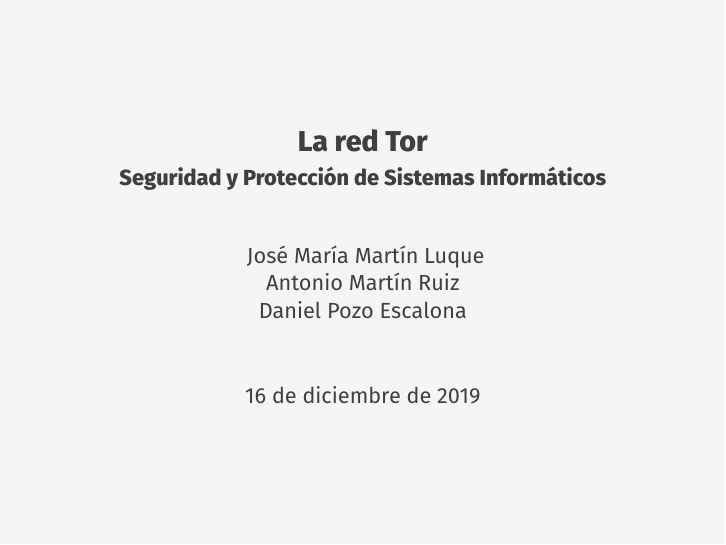
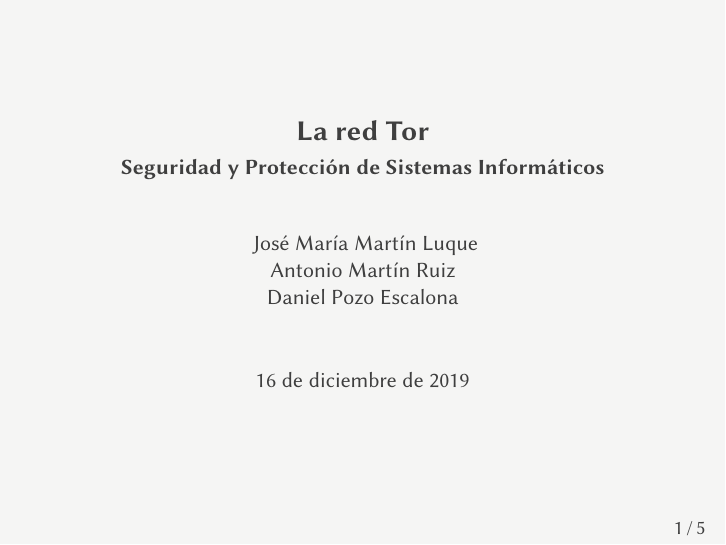
Before and after one commit to jmml97/spsi-tor, LaTeX slides (spsi.tor.presentacion.tex): page 1 of 5. Compiled offline with XeLaTeX.

Commit message:
Cambio de estilo

```diff
--- a/spsi.tor.presentacion.tex
+++ b/spsi.tor.presentacion.tex
@@ -3,7 +3,7 @@
 % $> lualatex spsi.tor.presentacion.tex
 \documentclass[spanish]{beamer}
 
-\usepackage{babel}
+\usepackage[es-tabla]{babel}
 
 \usepackage{graphics,tikz}
 \usetikzlibrary{automata, positioning, arrows}
@@ -12,18 +12,19 @@
 \pgfplotsset{compat=1.16}
 
 \usepackage{adjustbox}
-
+\usepackage{booktabs}
+\usepackage{multirow}
 \usepackage{enumitem}
 
 %%% FUENTES
 
 \usepackage[no-math]{fontspec}
-\setsansfont{Fira Sans}
-\setromanfont{Libertinus Serif}
-\setmonofont[Scale=.9]{Fira Mono}
+\setmainfont{Libertinus Serif}
+\setsansfont{Libertinus Sans}
+\setmonofont{Libertinus Mono}
 
 \usepackage[math-style=TeX]{unicode-math}
-\setmathfont{Fira Math}
+\setmathfont{Libertinus Math}
 
 \usepackage{pifont}
 \newcommand{\cmark}{\ding{51}}%
@@ -64,6 +65,9 @@
 
 %\usefonttheme{professionalfonts}
 
+\setlength{\leftmargini}{0cm}
+\setlength{\leftmarginii}{2em}
+
 \setbeamertemplate{navigation symbols}{}
 
 \setbeamerfont{title}{series=\bfseries}
@@ -95,6 +99,25 @@
 \setbeamercolor{qed symbol}{fg=foreground}
 
 \usebeamercolor[fg]{normal text}
+
+\setbeamertemplate{footline}[frame number]
+\setbeamerfont{page number in head/foot}{size=\small}
+
+\setbeamercolor{section in toc}{fg=foreground}
+\setbeamerfont{section in toc}{series=\bfseries}
+
+\setbeamercolor{caption name}{fg=foreground}
+\setbeamerfont{caption name}{series=\bfseries}
+
+\setbeamercolor{bibliography entry note}{fg=foreground}
+\setbeamercolor{bibliography entry author}{fg=foreground!40!black}
+
+\hypersetup{
+  colorlinks=true,
+  citecolor=numbers,
+  urlcolor=operators,
+  linkcolor=foreground
+}
 
 %%% INFORMACIÓN DEL DOCUMENTO
 
```
